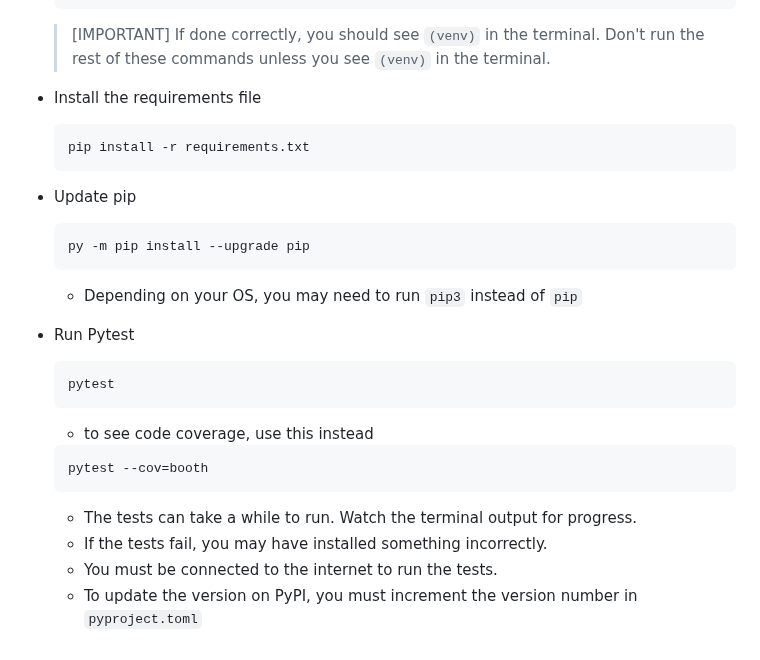
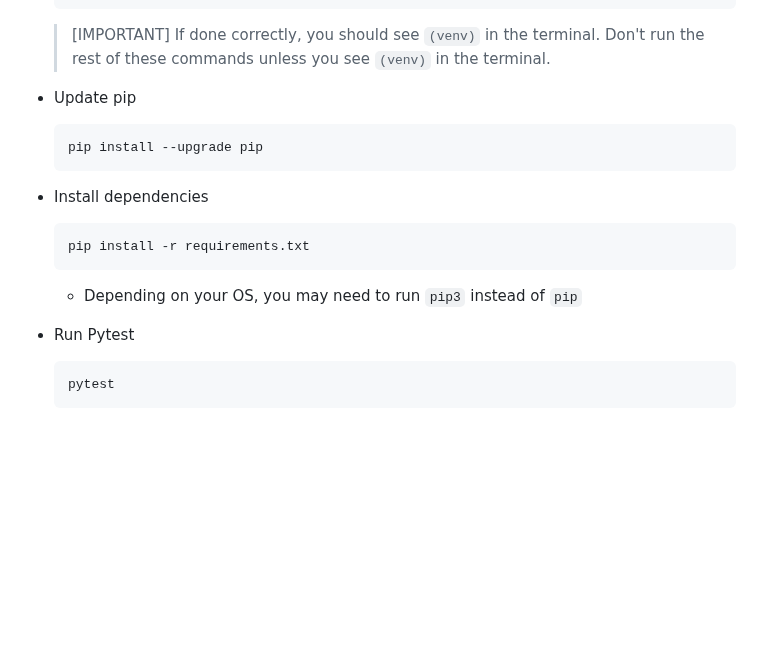
Before and after one commit to Nashville-Public-Library/booth, a Markdown page: README.md, the part around the change. Drawn GitHub-style; blank space fills up the shorter version.

Commit message:
readme adjustments

`````diff
--- a/README.md
+++ b/README.md
@@ -120,25 +120,19 @@ pip freeze > requirements.txt
     >[IMPORTANT]
     >If done correctly, you should see `(venv)` in the terminal. Don't run the rest of these commands unless you see `(venv)` in the terminal.
 
-- Install the requirements file
+- Update pip
+    ````bash
+    pip install --upgrade pip
+    ````
+
+- Install dependencies
     ````bash
     pip install -r requirements.txt
     ````
-- Update pip
-    ````bash
-    py -m pip install --upgrade pip
-    ````
+
     - Depending on your OS, you may need to run `pip3` instead of `pip`
 
 - Run Pytest
     ````bash
     pytest
     ````
-    - to see code coverage, use this instead
-    ````bash
-    pytest --cov=booth
-    ````
-    - The tests can take a while to run. Watch the terminal output for progress.
-    - If the tests fail, you may have installed something incorrectly.
-    - You must be connected to the internet to run the tests.
-    - To update the version on PyPI, you must increment the version number in `pyproject.toml`
`````
